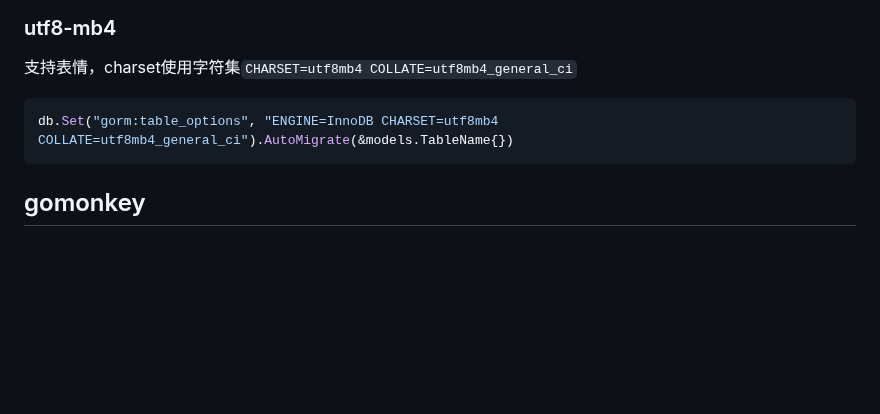
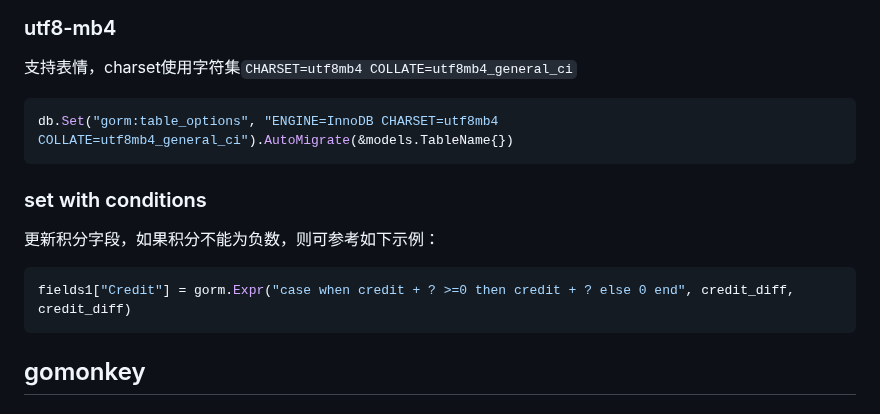
Before and after one commit to huangbucheng/huangbucheng.github.io, a Markdown page: go-notes.md, the part around the change. GitHub-like rendering; blank space fills up the shorter version.

````diff
--- a/go-notes.md
+++ b/go-notes.md
@@ -298,6 +298,12 @@ query = query.Where("`visible`&? = 0", 0x02)
 db.Set("gorm:table_options", "ENGINE=InnoDB CHARSET=utf8mb4 COLLATE=utf8mb4_general_ci").AutoMigrate(&models.TableName{})
 ```
 
+### set with conditions
+更新积分字段，如果积分不能为负数，则可参考如下示例：
+```go
+fields1["Credit"] = gorm.Expr("case when credit + ? >=0 then credit + ? else 0 end", credit_diff, credit_diff)
+```
+
 ## gomonkey
 ### panic: retrieve method by name failed
 `go test --cover -v ./...` 运行单元测试，报错：`panic: retrieve method by name failed`
````
